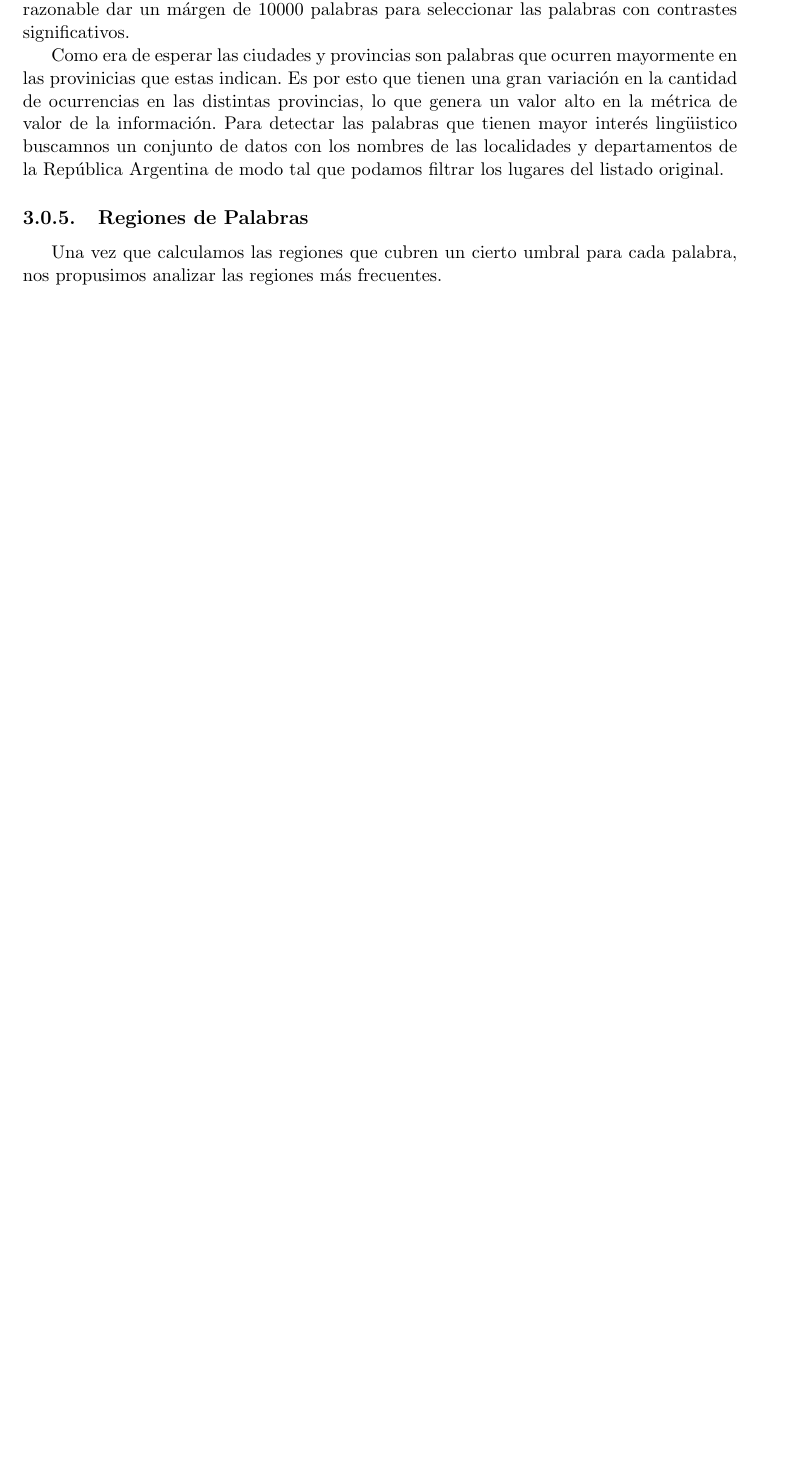
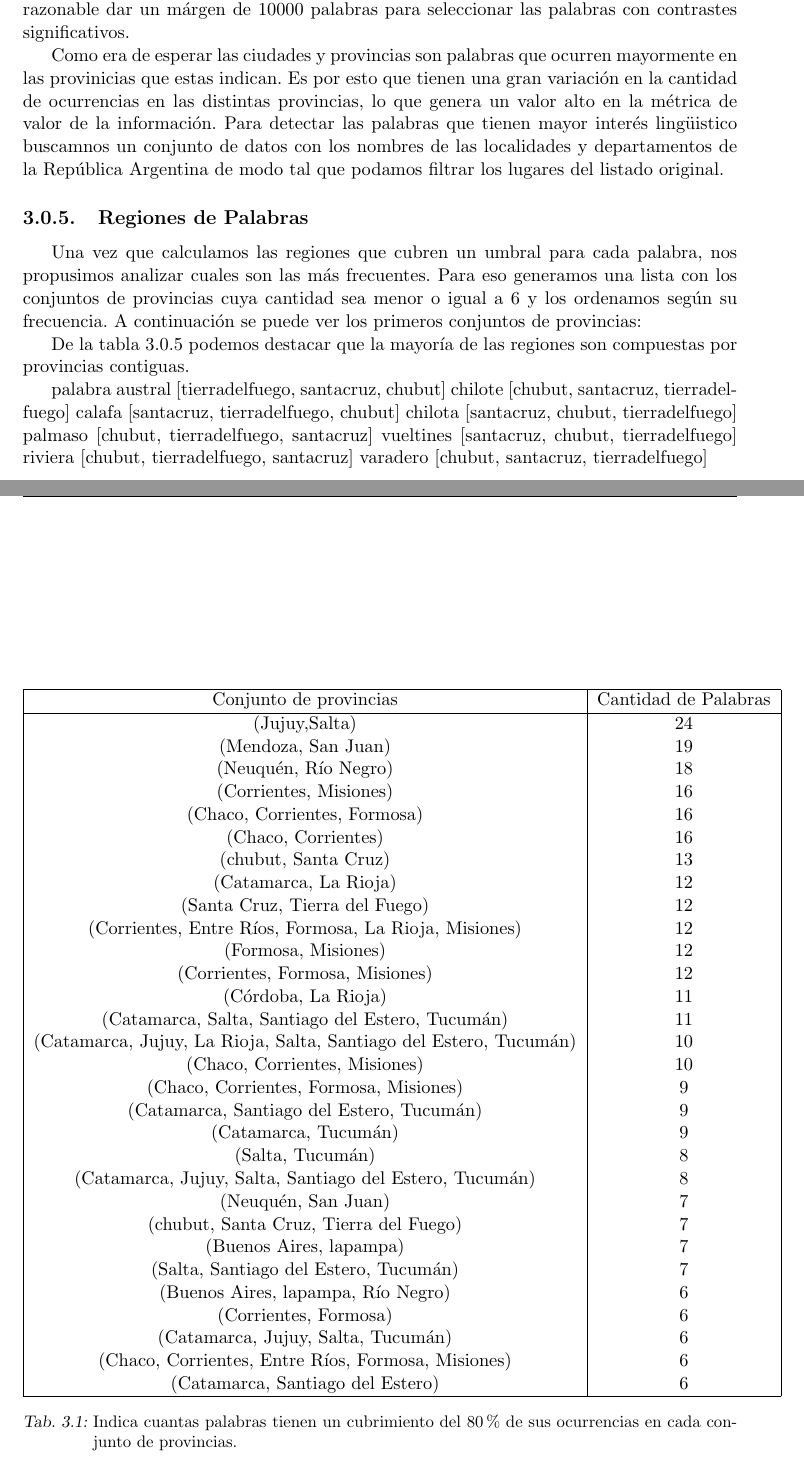
Before and after one commit to daleman/tesis, a LaTeX thesis (latex/src/tesis.tex, which reads latex/src/resultados.tex): part of page 17 of 25 before the commit and two parts of pages 17 and 18 of 27 after it, the two joined at a grey line, cut so that both start at the same text, the shorter picture padded with empty space. The pictures show the PDF file latex/tesis.pdf that the author committed with the source.

Commit message:
agrego tablas de regiones

```diff
--- a/latex/src/resultados.tex
+++ b/latex/src/resultados.tex
@@ -90,4 +90,56 @@ los lugares del listado original.
 \subsection{Regiones de Palabras} % (fold)
 \label{sub:regiones_de_palabras}
 
-Una vez que calculamos las regiones que cubren un cierto umbral para cada palabra, nos propusimos analizar las regiones más frecuentes.
+Una vez que calculamos las regiones que cubren un umbral para cada palabra, nos propusimos analizar cuales son las más frecuentes. Para eso generamos una lista con los conjuntos de provincias cuya cantidad sea menor o igual a 6 y los ordenamos según su frecuencia. A continuación se puede ver los primeros conjuntos de provincias:
+
+\begin{table}[]
+\centering
+\label{tab:regiones}
+\begin{tabular}{|c|c|}
+\hline
+Conjunto de provincias                                 & Cantidad de Palabras  \\ \hline
+(Jujuy,Salta)                                          & 24          \\
+(Mendoza, San Juan)                                    & 19          \\
+(Neuquén, Río Negro)                                   & 18          \\
+(Corrientes, Misiones)                                 & 16          \\
+(Chaco, Corrientes, Formosa)                           & 16          \\
+(Chaco, Corrientes)                                    & 16          \\
+(chubut, Santa Cruz)                                   & 13          \\
+(Catamarca, La Rioja)                                  & 12          \\
+(Santa Cruz, Tierra del Fuego)                         & 12          \\
+(Corrientes, Entre Ríos, Formosa, La Rioja, Misiones)  & 12          \\  %La Rioja está de más
+(Formosa, Misiones)                                    & 12          \\
+(Corrientes, Formosa, Misiones)                        & 12          \\
+(Córdoba, La Rioja)                                    & 11          \\
+(Catamarca, Salta, Santiago del Estero, Tucumán)       & 11          \\
+(Catamarca, Jujuy, La Rioja, Salta, Santiago del Estero, Tucumán) & 10          \\
+(Chaco, Corrientes, Misiones)                          & 10          \\
+(Chaco, Corrientes, Formosa, Misiones)                 & 9           \\
+(Catamarca, Santiago del Estero, Tucumán)              & 9           \\
+(Catamarca, Tucumán)                                   & 9           \\
+(Salta, Tucumán)                                       & 8           \\
+(Catamarca, Jujuy, Salta, Santiago del Estero, Tucumán)& 8           \\
+(Neuquén, San Juan)                                    & 7           \\ %no son contiguas pero están cercanas
+(chubut, Santa Cruz, Tierra del Fuego)                 & 7           \\
+(Buenos Aires, lapampa)                                & 7           \\
+(Salta, Santiago del Estero, Tucumán)                  & 7           \\
+(Buenos Aires, lapampa, Río Negro)                     & 6           \\
+(Corrientes, Formosa)                                  & 6           \\
+(Catamarca, Jujuy, Salta, Tucumán)                     & 6           \\
+(Chaco, Corrientes, Entre Ríos, Formosa, Misiones)     & 6           \\
+(Catamarca, Santiago del Estero)                       & 6           \\
+\hline
+\end{tabular}
+\caption{Indica cuantas palabras tienen un cubrimiento del 80\% de sus ocurrencias en cada conjunto de provincias.}
+\end{table}
+
+De la tabla \ref{tab:regiones} podemos destacar que la mayoría de las regiones son compuestas por provincias contiguas.
+
+\begin{table}[]
+\centering
+{%
+\begin{tabular}{|c|c|c|c|}
+\hline
+\multicolumn{4}{|c|}{Conjunto de Provincias} \\ \hline
+Salta-Tucumán & Mendoza-San Juan & Chaco-Corrientes-Formosa & Chubut-Santa Cruz-T. del Fuego \\
+\hline
@@ -94,3 +175,19 @@ Una vez que calculamos las regiones que cubren un cierto umbral para cada palabr
+\hline
+\end{tabular}%
+}
+\caption{Palabras cubiertas sobre el 80\% de las ocurrencias totales por el conjunto de provincias.}
+\label{tab:palabrasRegiones}
+\end{table}
+
+palabra
+austral      [tierradelfuego, santacruz, chubut]
+chilote      [chubut, santacruz, tierradelfuego]
+calafa       [santacruz, tierradelfuego, chubut]
+chilota      [santacruz, chubut, tierradelfuego]
+palmaso      [chubut, tierradelfuego, santacruz]
+vueltines    [santacruz, chubut, tierradelfuego]
+riviera      [chubut, tierradelfuego, santacruz]
+varadero     [chubut, santacruz, tierradelfuego]
 
 \subsection{Validación}
 
```
Also changed, not shown: latex/src/metodo.tex (+5 -8 lines), latex/tesis.pdf, latex/src/resultados.tex (31 more changed lines).
